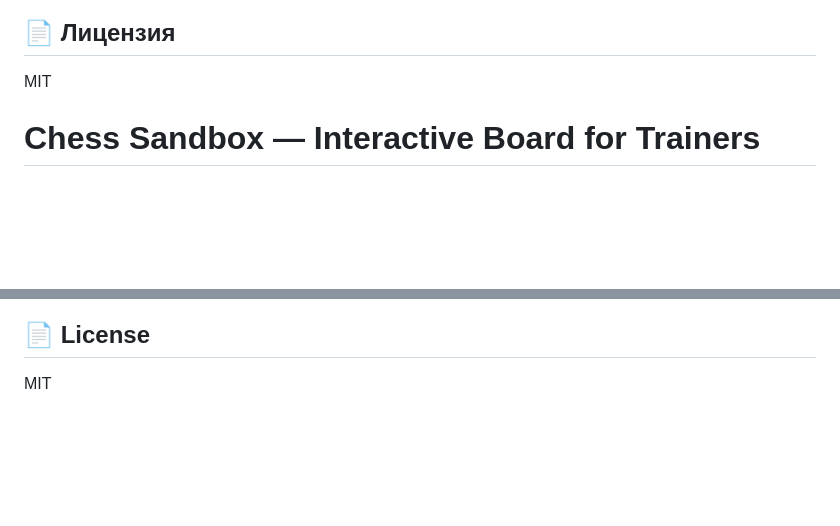
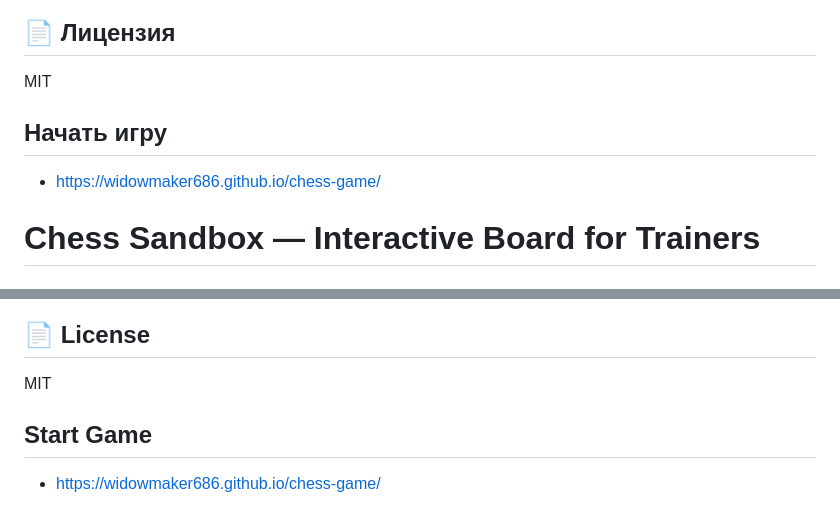
Before and after one commit to widowmaker686/chess-game, a Markdown page: README.md, 2 parts joined by grey strips. Drawn GitHub-style; blank space fills up the shorter version.

```diff
--- a/README.md
+++ b/README.md
@@ -51,6 +51,9 @@
 
 ## 📄 Лицензия
 MIT
+
+## Начать игру
+- https://widowmaker686.github.io/chess-game/
 
 
 # Chess Sandbox — Interactive Board for Trainers
@@ -106,3 +109,6 @@ Interactive chess board for online and offline training. Create any positions, p
 
 ## 📄 License
 MIT
+
+## Start Game
+- https://widowmaker686.github.io/chess-game/
```
